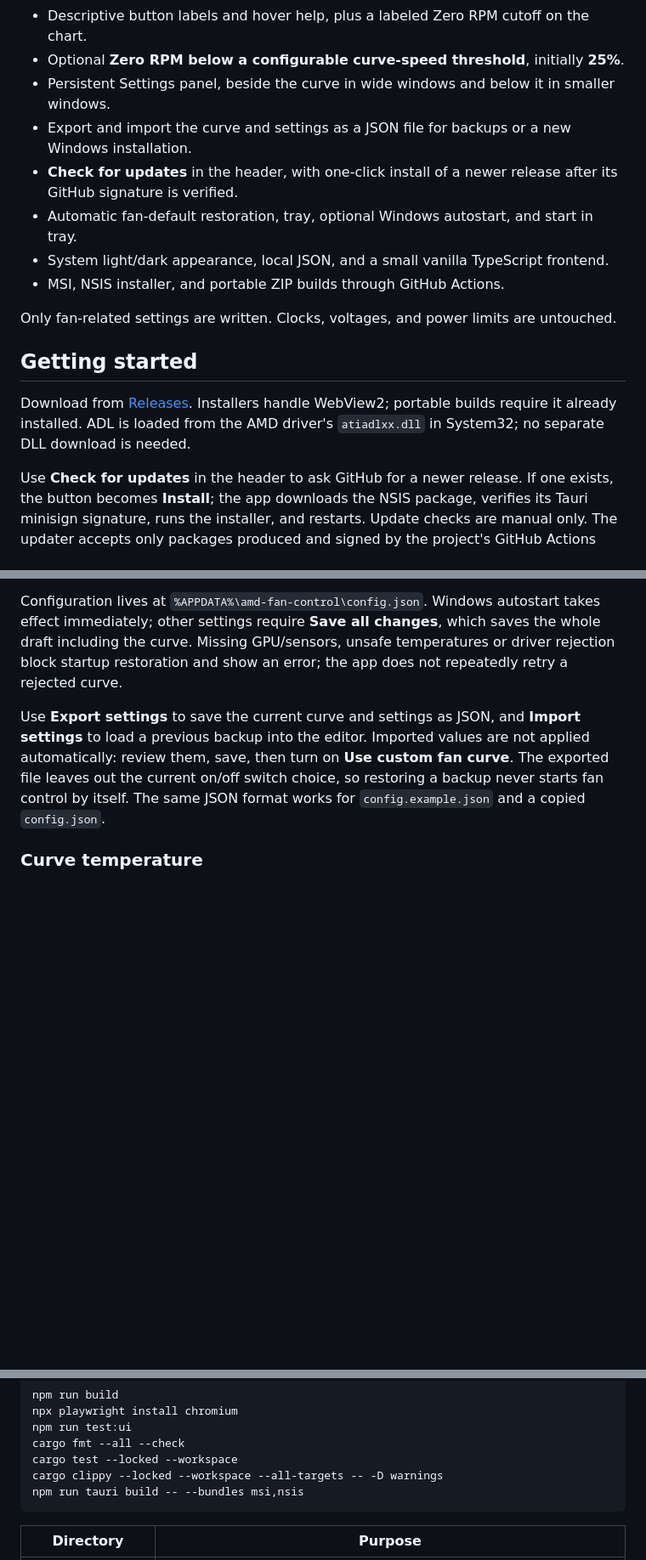
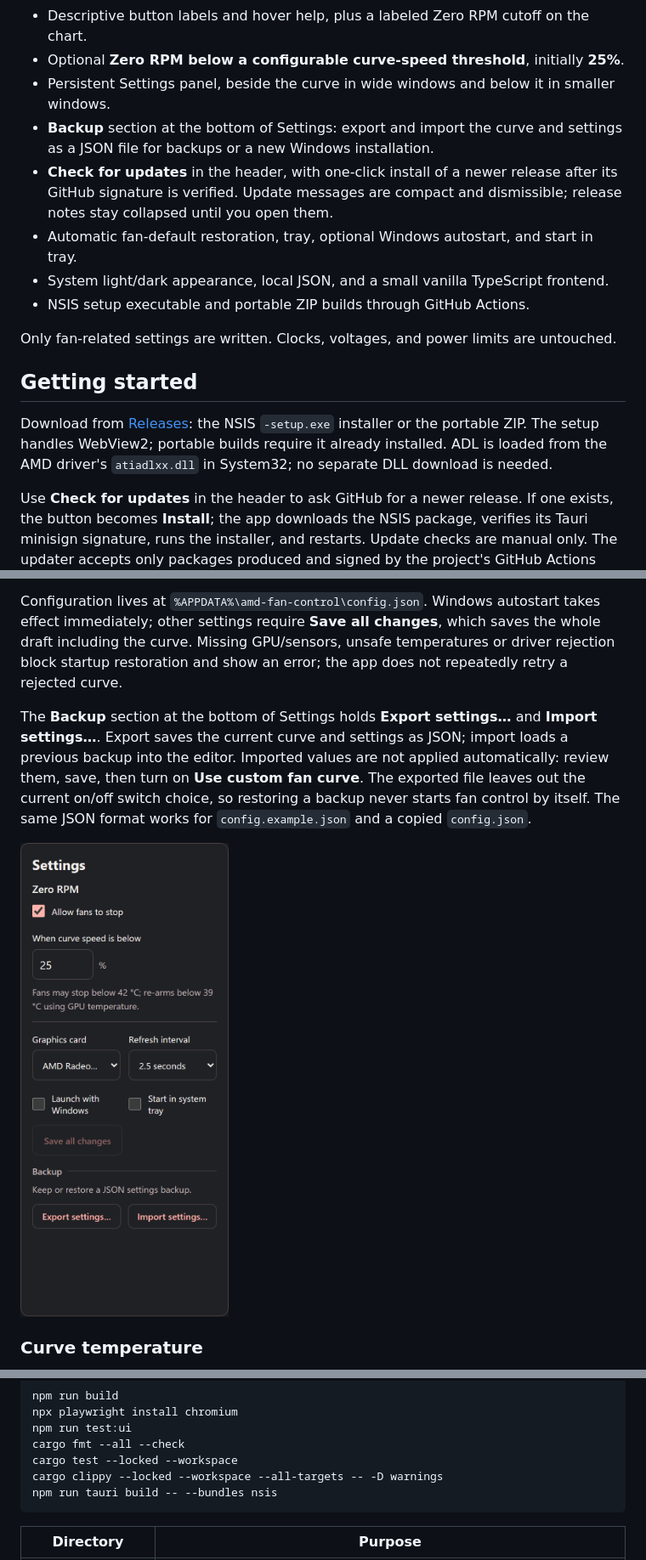
Before and after one commit to itsmrma/amd-fan-control, a Markdown page: README.md, 3 parts joined by grey strips. Shown at 85% size. GitHub-like rendering; pictures changed too: assets/screenshot-backup.png (added); blank space fills up the shorter version.

````diff
--- a/README.md
+++ b/README.md
@@ -38,17 +41,17 @@ Older GCN cards (Polaris/Vega), integrated graphics, laptop-controlled fans, and
 - Descriptive button labels and hover help, plus a labeled Zero RPM cutoff on the chart.
 - Optional **Zero RPM below a configurable curve-speed threshold**, initially **25%**.
 - Persistent Settings panel, beside the curve in wide windows and below it in smaller windows.
-- Export and import the curve and settings as a JSON file for backups or a new Windows installation.
-- **Check for updates** in the header, with one-click install of a newer release after its GitHub signature is verified.
+- **Backup** section at the bottom of Settings: export and import the curve and settings as a JSON file for backups or a new Windows installation.
+- **Check for updates** in the header, with one-click install of a newer release after its GitHub signature is verified. Update messages are compact and dismissible; release notes stay collapsed until you open them.
 - Automatic fan-default restoration, tray, optional Windows autostart, and start in tray.
 - System light/dark appearance, local JSON, and a small vanilla TypeScript frontend.
-- MSI, NSIS installer, and portable ZIP builds through GitHub Actions.
+- NSIS setup executable and portable ZIP builds through GitHub Actions.
 
 Only fan-related settings are written. Clocks, voltages, and power limits are untouched.
 
 ## Getting started
 
-Download from [Releases](https://github.com/itsmrma/amd-fan-control/releases). Installers handle WebView2; portable builds require it already installed. ADL is loaded from the AMD driver's `atiadlxx.dll` in System32; no separate DLL download is needed.
+Download from [Releases](https://github.com/itsmrma/amd-fan-control/releases): the NSIS `-setup.exe` installer or the portable ZIP. The setup handles WebView2; portable builds require it already installed. ADL is loaded from the AMD driver's `atiadlxx.dll` in System32; no separate DLL download is needed.
 
 Use **Check for updates** in the header to ask GitHub for a newer release. If one exists, the button becomes **Install**; the app downloads the NSIS package, verifies its Tauri minisign signature, runs the installer, and restarts. Update checks are manual only. The updater accepts only packages produced and signed by the project's GitHub Actions release workflow; local builds cannot replace a release. Windows Authenticode signing still requires a separately purchased certificate, so alpha installers remain unsigned by Windows itself.
 
@@ -64,7 +67,9 @@ The custom-control switch is remembered immediately. If it was on, the app attem
 
 Configuration lives at `%APPDATA%\amd-fan-control\config.json`. Windows autostart takes effect immediately; other settings require **Save all changes**, which saves the whole draft including the curve. Missing GPU/sensors, unsafe temperatures or driver rejection block startup restoration and show an error; the app does not repeatedly retry a rejected curve.
 
-Use **Export settings** to save the current curve and settings as JSON, and **Import settings** to load a previous backup into the editor. Imported values are not applied automatically: review them, save, then turn on **Use custom fan curve**. The exported file leaves out the current on/off switch choice, so restoring a backup never starts fan control by itself. The same JSON format works for `config.example.json` and a copied `config.json`.
+The **Backup** section at the bottom of Settings holds **Export settings…** and **Import settings…**. Export saves the current curve and settings as JSON; import loads a previous backup into the editor. Imported values are not applied automatically: review them, save, then turn on **Use custom fan curve**. The exported file leaves out the current on/off switch choice, so restoring a backup never starts fan control by itself. The same JSON format works for `config.example.json` and a copied `config.json`.
+
+<img src="assets/screenshot-backup.png" width="340" alt="Settings panel with the Backup section: Export settings and Import settings buttons" />
 
 ### Curve temperature
 
@@ -123,7 +128,7 @@ npm run test:ui
 cargo fmt --all --check
 cargo test --locked --workspace
 cargo clippy --locked --workspace --all-targets -- -D warnings
-npm run tauri build -- --bundles msi,nsis
+npm run tauri build -- --bundles nsis
 ```
 
 | Directory | Purpose |
````
Also changed, not shown: other parts of README.md (+8 -3 lines), docs/RELEASE_NOTES.md (+8 -9 lines), docs/TESTING.md (+2 -2 lines), assets/screenshot-light.png (added), assets/screenshot.png, 11 other files.
